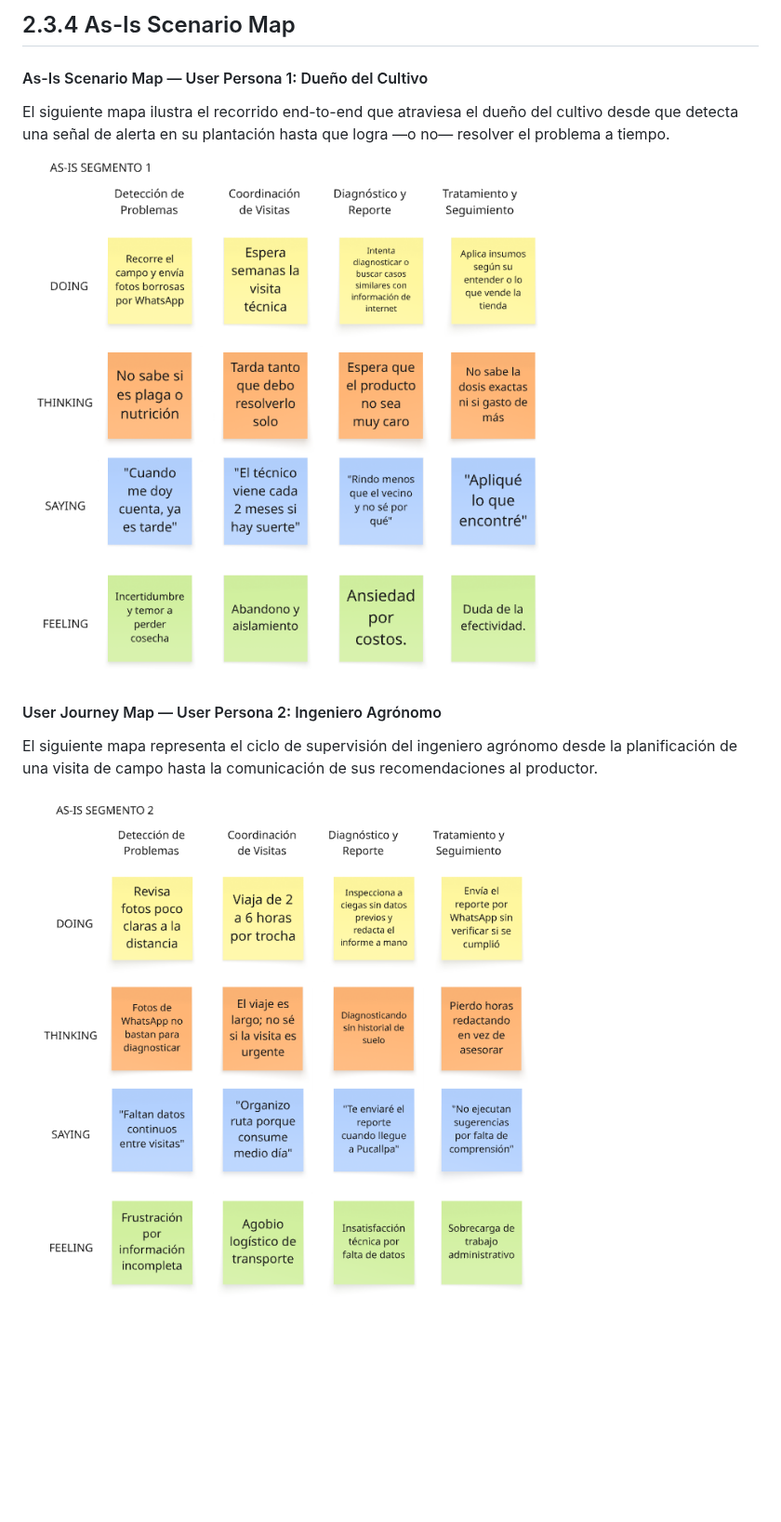
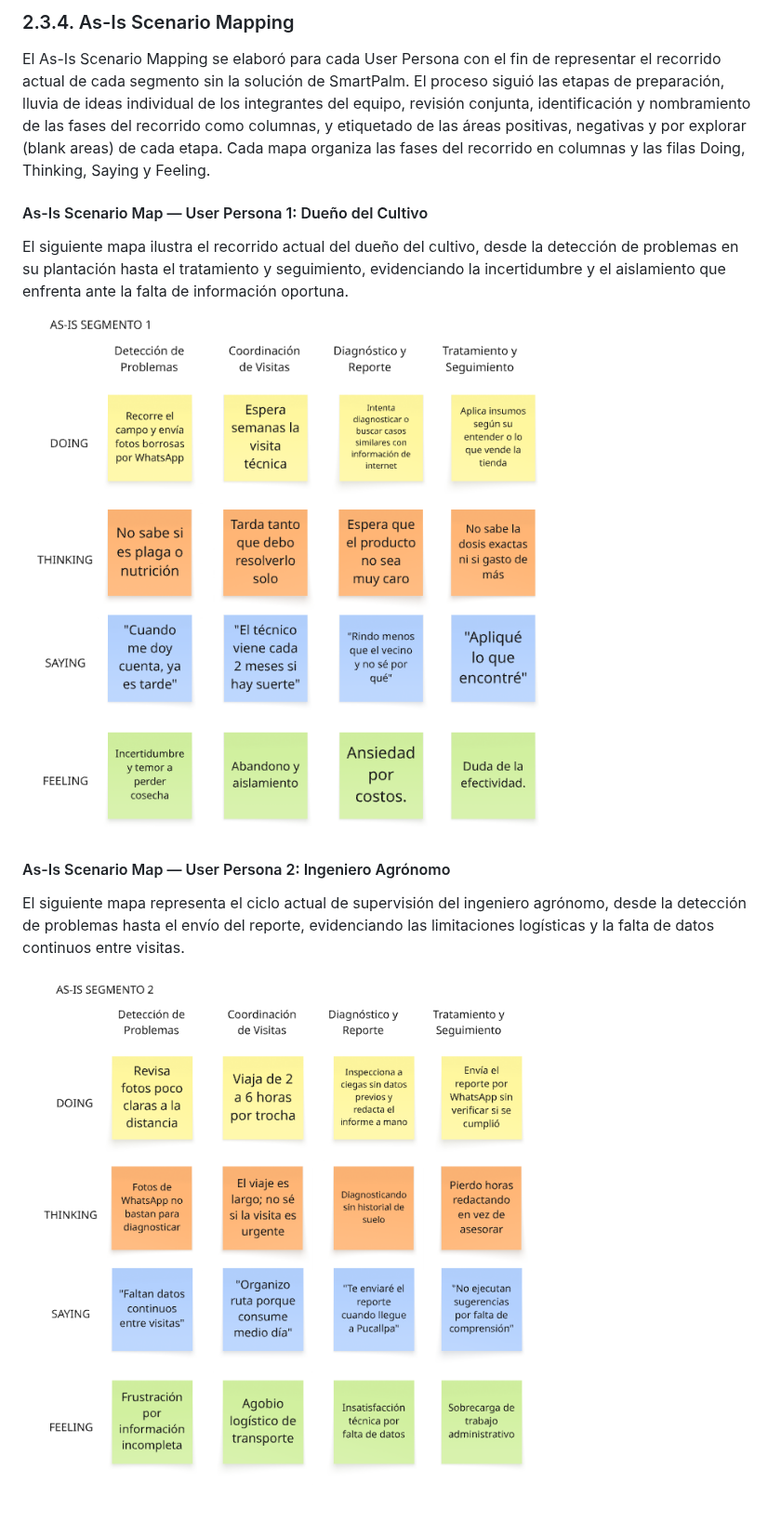
Before and after one commit to 1ASI0728-Equipo2-Arquitectura-Software/smartpalm-report, a Markdown page: 20-chapter-2-requirements-elicitation/23-needfinding/23-4-as-is-scenario-mapping.md, the part around the change. Shown at 93% size. Drawn GitHub-style; blank space fills up the shorter version.

Commit message:
docs(needfinding): fix As-Is titles, add process description and move assets to assets/chapter2

```diff
--- a/20-chapter-2-requirements-elicitation/23-needfinding/23-4-as-is-scenario-mapping.md
+++ b/20-chapter-2-requirements-elicitation/23-needfinding/23-4-as-is-scenario-mapping.md
@@ -1,14 +1,15 @@
-## 2.3.4 As-Is Scenario Map
+### 2.3.4. As-Is Scenario Mapping
+
+El As-Is Scenario Mapping se elaboró para cada User Persona con el fin de representar el recorrido actual de cada segmento sin la solución de SmartPalm. El proceso siguió las etapas de preparación, lluvia de ideas individual de los integrantes del equipo, revisión conjunta, identificación y nombramiento de las fases del recorrido como columnas, y etiquetado de las áreas positivas, negativas y por explorar (blank areas) de cada etapa. Cada mapa organiza las fases del recorrido en columnas y las filas Doing, Thinking, Saying y Feeling.
 
 #### As-Is Scenario Map — User Persona 1: Dueño del Cultivo
 
-El siguiente mapa ilustra el recorrido end-to-end que atraviesa el dueño del cultivo desde que detecta una señal de alerta en su plantación hasta que logra —o no— resolver el problema a tiempo.
+El siguiente mapa ilustra el recorrido actual del dueño del cultivo, desde la detección de problemas en su plantación hasta el tratamiento y seguimiento, evidenciando la incertidumbre y el aislamiento que enfrenta ante la falta de información oportuna.
 
-![assets](../assets/AS-IS%20segmento%201.png)
+![as-is-segmento-1](../../assets/chapter2/needfinding/as-is-segmento-1.png)
 
+#### As-Is Scenario Map — User Persona 2: Ingeniero Agrónomo
 
-#### User Journey Map — User Persona 2: Ingeniero Agrónomo
+El siguiente mapa representa el ciclo actual de supervisión del ingeniero agrónomo, desde la detección de problemas hasta el envío del reporte, evidenciando las limitaciones logísticas y la falta de datos continuos entre visitas.
 
-El siguiente mapa representa el ciclo de supervisión del ingeniero agrónomo desde la planificación de una visita de campo hasta la comunicación de sus recomendaciones al productor.
-
-![assets](../assets/AS-IS%20segmento%202.png)
+![as-is-segmento-2](../../assets/chapter2/needfinding/as-is-segmento-2.png)
```
Also changed, not shown: assets/chapter2/needfinding/as-is-segmento-1.png (renamed from 20-chapter-2-requirements-elicitation/assets/AS-IS segmento 1.png), assets/chapter2/needfinding/as-is-segmento-2.png (renamed from 20-chapter-2-requirements-elicitation/assets/AS-IS segmento 2.png).
